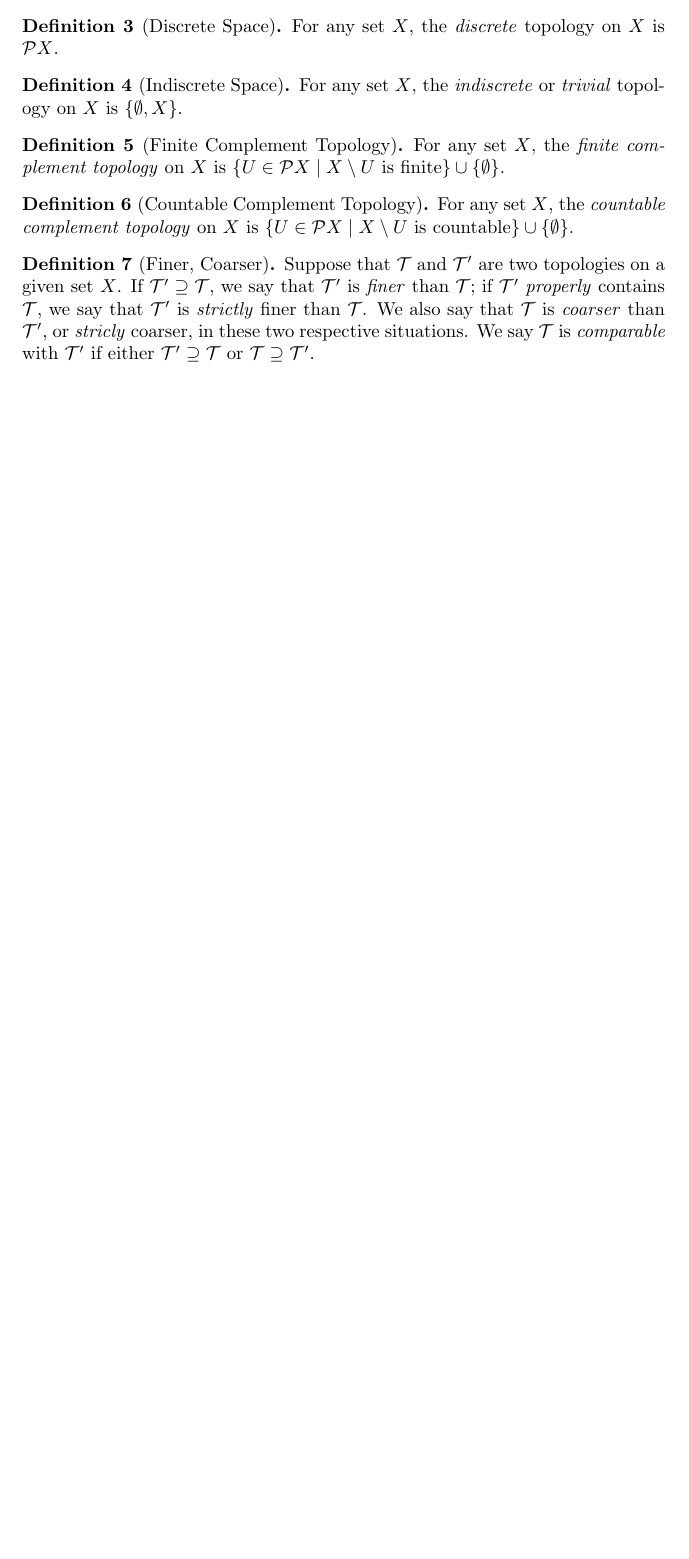
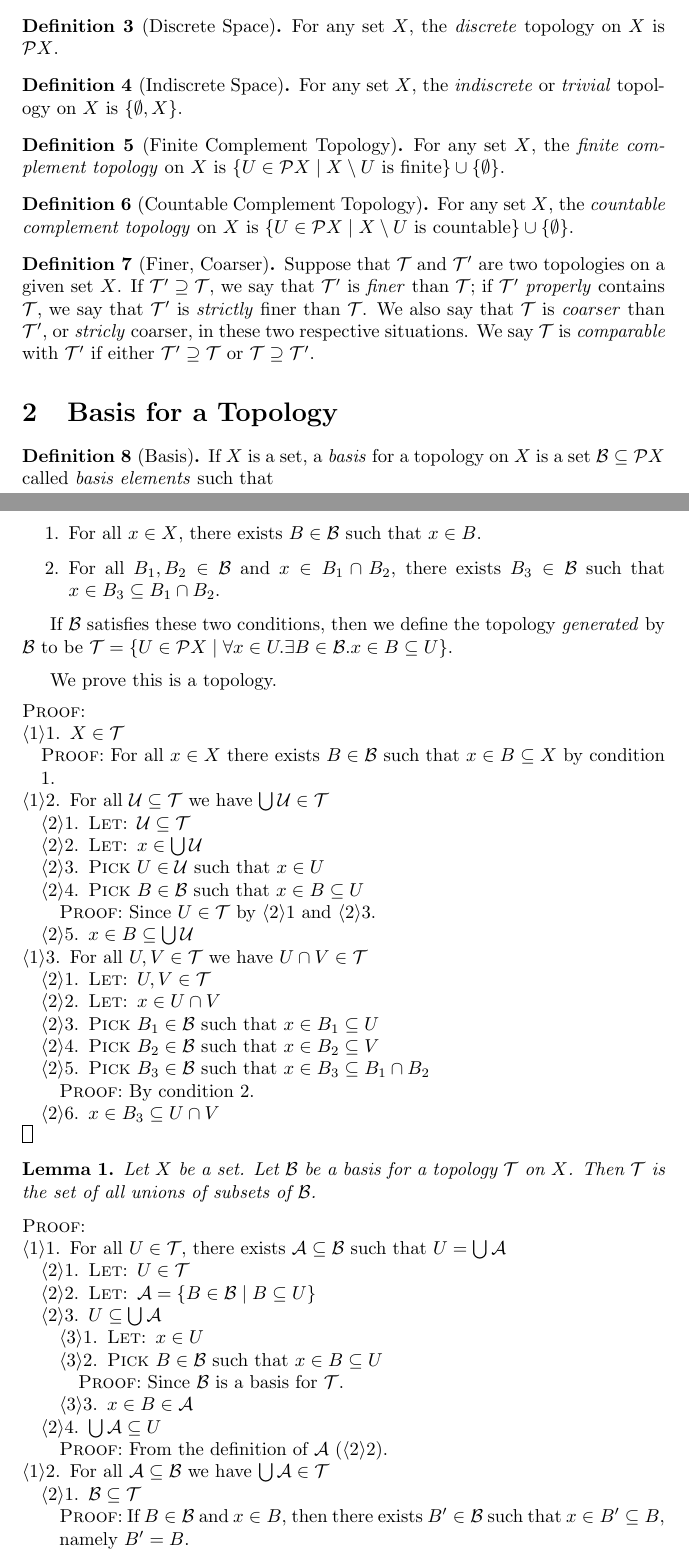
Before and after one commit to radams78/maths, a LaTeX document (notes.tex): part of the page before the commit and two parts of pages 1 and 2 of 3 after it, the two joined at a grey line, cut so that both start at the same text, the shorter picture padded with empty space. The pictures show the PDF file notes.pdf that the author committed with the source.

Commit message:
Prove lemma about bases

```diff
--- a/notes.tex
+++ b/notes.tex
@@ -58,3 +65,30 @@
     $\TT'$ if either $\TT' \supseteq \TT$ or $\TT \supseteq \TT'$.
 \end{df}
 
+\section{Basis for a Topology}
+
+\begin{df}[Basis]
+    If $X$ is a set, a \emph{basis} for a topology on $X$ is a set $\BB \subseteq \pow X$ called \emph{basis elements} such that
+    \begin{enumerate}
+        \item For all $x \in X$, there exists $B \in \BB$ such that $x \in B$.
+        \item For all $B_1, B_2 \in \BB$ and $x \in B_1 \cap B_2$, there exists $B_3 \in \BB$ such that
+        $x \in B_3 \subseteq B_1 \cap B_2$.
+    \end{enumerate}
+
+    If $\BB$ satisfies these two conditions, then we define the topology \emph{generated} by $\BB$ to be
+    $\TT = \{ U \in \pow X \mid \forall x \in U. \exists B \in \BB. x \in B \subseteq U \}$.
+\end{df}
+
+We prove this is a topology.
+
+\begin{proof}
+    \pf
+    \step{1}{$X \in \TT$}
+    \begin{proof}
+        \pf\ For all $x \in X$ there exists $B \in \BB$ such that $x \in B \subseteq X$ by condition 1.
+    \end{proof}
+    \step{2}{For all $\UU \subseteq \TT$ we have $\bigcup \UU \in \TT$}
+    \begin{proof}
+        \step{a}{\pflet{$\UU \subseteq \TT$}}
+        \step{b}{\pflet{$x \in \bigcup \UU$}}
+        \step{c}{\pick\ $U \in \UU$ such that $x \in U$}
@@ -60,0 +98,8 @@
+        \end{proof}
+        \step{e}{$x \in B \subseteq \bigcup \UU$}
+    \end{proof}
+    \step{3}{For all $U, V \in \TT$ we have $U \cap V \in \TT$}
+    \begin{proof}
+        \step{a}{\pflet{$U, V \in \TT$}}
+        \step{b}{\pflet{$x \in U \cap V$}}
+        \step{c}{\pick\ $B_1 \in \BB$ such that $x \in B_1 \subseteq U$}
@@ -60,0 +113,35 @@
+    \qed
+\end{proof}
+
+\begin{lemma}
+    Let $X$ be a set. Let $\BB$ be a basis for a topology $\TT$ on $X$. Then $\TT$ is the set of all unions of subsets of $\BB$.
+\end{lemma}
+
+\begin{proof}
+    \pf
+    \step{1}{For all $U \in \TT$, there exists $\AA \subseteq \BB$ such that $U = \bigcup \AA$}
+    \begin{proof}
+        \step{a}{\pflet{$U \in \TT$}}
+        \step{b}{\pflet{$\AA = \{ B \in \BB \mid B \subseteq U \}$}}
+        \step{c}{$U \subseteq \bigcup \AA$}
+        \begin{proof}
+            \step{i}{\pflet{$x \in U$}}
+            \step{ii}{\pick\ $B \in \BB$ such that $x \in B \subseteq U$}
+            \begin{proof}
+                \pf\ Since $\BB$ is a basis for $\TT$.
+            \end{proof}
+            \step{iii}{$x \in B \in \AA$}
+        \end{proof}
+        \step{d}{$\bigcup \AA \subseteq U$}
+        \begin{proof}
+            \pf\ From the definition of $\AA$ (\stepref{b}).
+        \end{proof}
+    \end{proof}
+    \step{2}{For all $\AA \subseteq \BB$ we have $\bigcup \AA \in \TT$}
+    \begin{proof}
+        \step{a}{$\BB \subseteq \TT$}
+        \begin{proof}
+            \pf\ If $B \in \BB$ and $x \in B$, then there exists $B' \in \BB$ such that $x \in B' \subseteq B$, namely $B' = B$.
+        \end{proof}
+        \qedstep
+        \begin{proof}
```
Also changed, not shown: notes.pdf, notes.tex (23 more changed lines), 5 other files.
